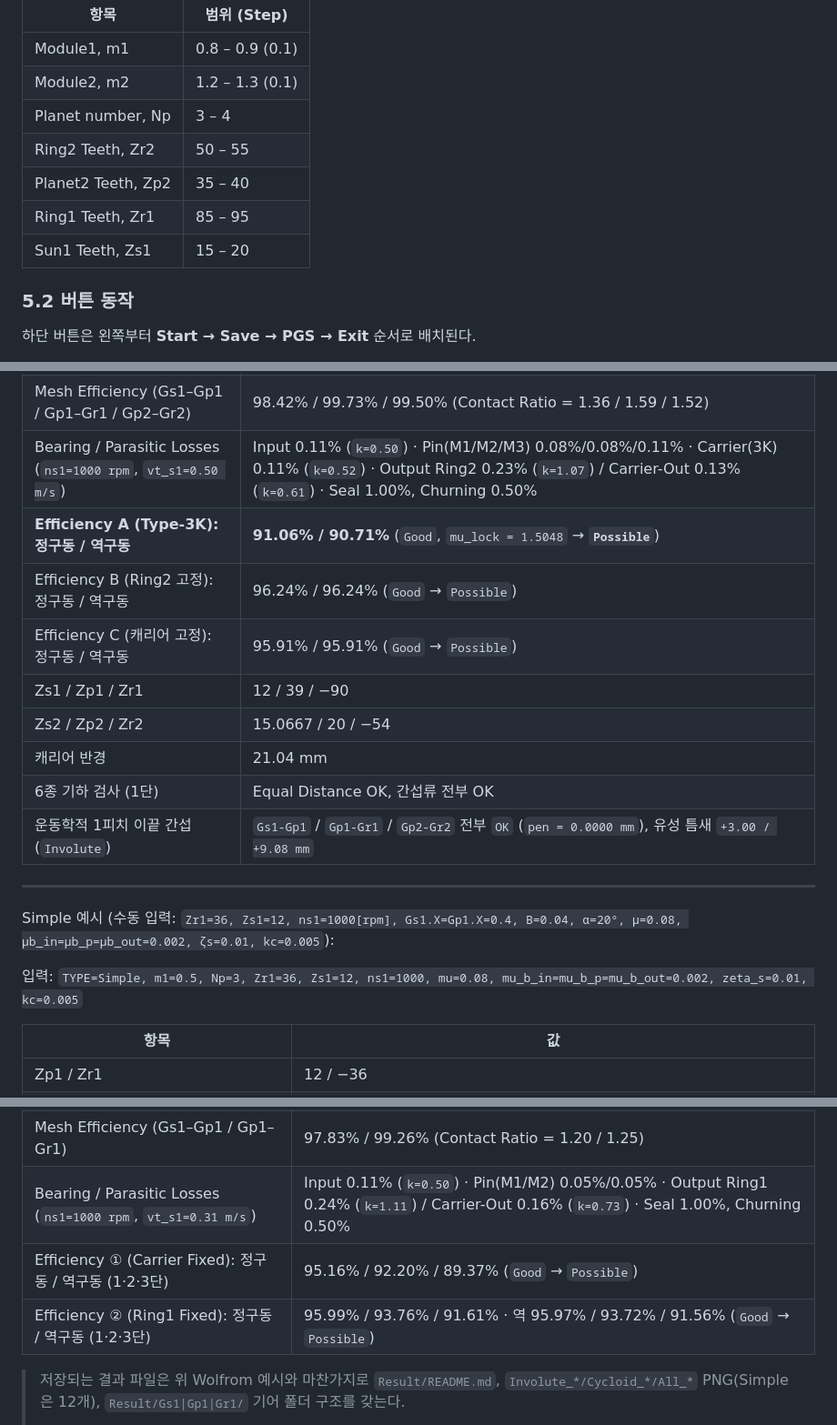
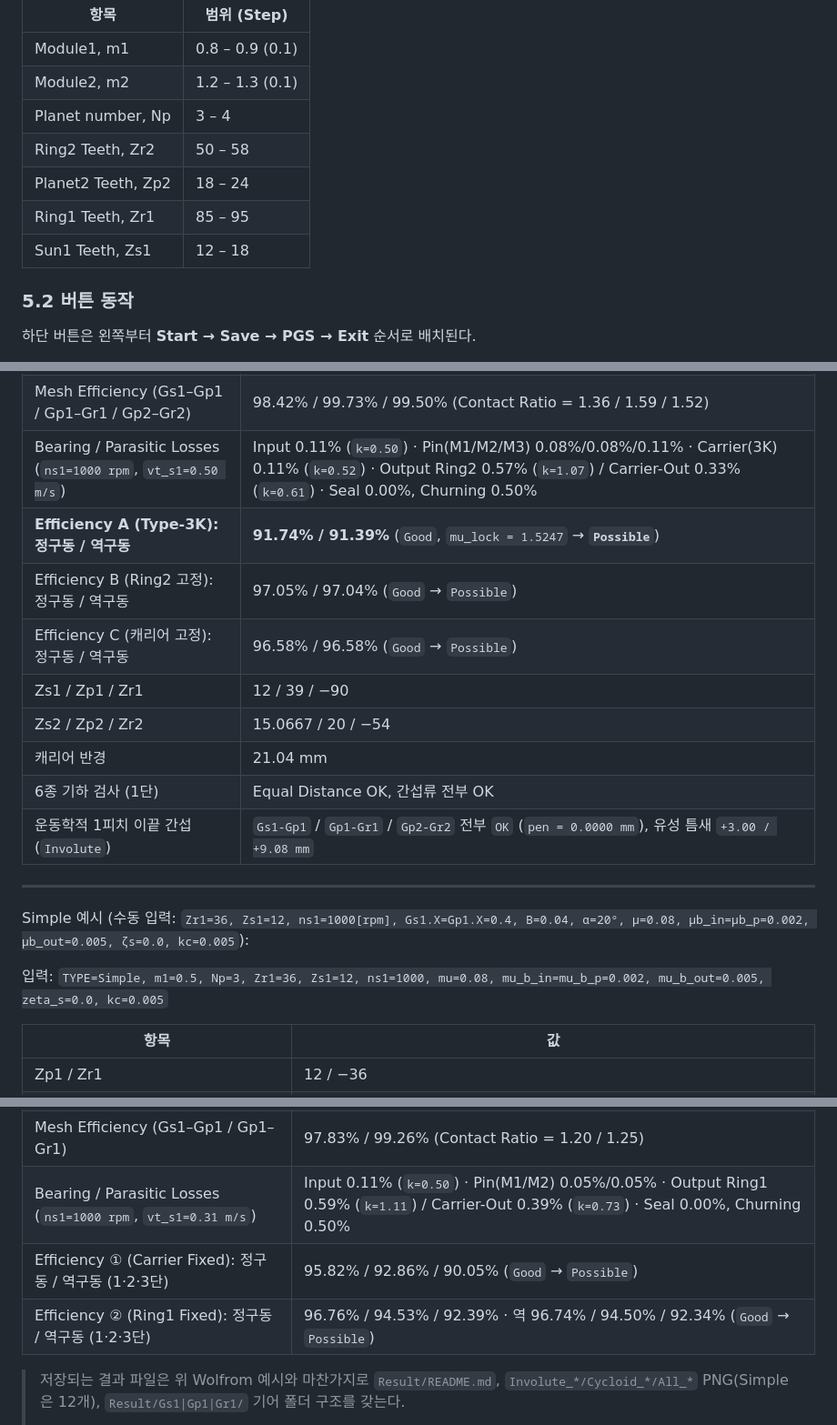
Before and after one commit to dymaxionkim/PGS, a Markdown page: MANUAL.md, 3 parts joined by grey strips. Shown at 91% size. Rendered like a GitHub page.

```diff
--- a/MANUAL.md
+++ b/MANUAL.md
@@ -1138,10 +1138,10 @@ uv run PRE-OPT_3K-WOLFROM.py   # 또는 Windows: PRE-OPT_3K-WOLFROM.bat / Linux:
 | Module1, m1 | 0.8 – 0.9 (0.1) |
 | Module2, m2 | 1.2 – 1.3 (0.1) |
 | Planet number, Np | 3 – 4 |
-| Ring2 Teeth, Zr2 | 50 – 55 |
-| Planet2 Teeth, Zp2 | 35 – 40 |
+| Ring2 Teeth, Zr2 | 50 – 58 |
+| Planet2 Teeth, Zp2 | 18 – 24 |
 | Ring1 Teeth, Zr1 | 85 – 95 |
-| Sun1 Teeth, Zs1 | 15 – 20 |
+| Sun1 Teeth, Zs1 | 12 – 18 |
 
 ### 5.2 버튼 동작
 
@@ -1184,10 +1184,10 @@ Np, m1, m2, Zs1, Zp1, Zr1, Zp2, Zr2, Dr1, Dr2, Ratio
 | Speed B (Ring2 고정): Gs1 / Carrier / Gr1 / Planet / Gr2 | +1000 / +102.302 / -17.391 / -173.913 / +0 [rpm] |
 | Speed C (캐리어 고정): Gs1 / Carrier / Gr1 / Planet / Gr2 | +1000 / +0 / -133.333 / -307.692 / -113.96 [rpm] |
 | Mesh Efficiency (Gs1–Gp1 / Gp1–Gr1 / Gp2–Gr2) | 98.42% / 99.73% / 99.50% (Contact Ratio = 1.36 / 1.59 / 1.52) |
-| Bearing / Parasitic Losses (`ns1=1000 rpm`, `vt_s1=0.50 m/s`) | Input 0.11% (`k=0.50`) · Pin(M1/M2/M3) 0.08%/0.08%/0.11% · Carrier(3K) 0.11% (`k=0.52`) · Output Ring2 0.23% (`k=1.07`) / Carrier-Out 0.13% (`k=0.61`) · Seal 1.00%, Churning 0.50% |
-| **Efficiency A (Type-3K): 정구동 / 역구동** | **91.06% / 90.71%** (`Good`, `mu_lock = 1.5048` → **`Possible`**) |
-| Efficiency B (Ring2 고정): 정구동 / 역구동 | 96.24% / 96.24% (`Good` → `Possible`) |
-| Efficiency C (캐리어 고정): 정구동 / 역구동 | 95.91% / 95.91% (`Good` → `Possible`) |
+| Bearing / Parasitic Losses (`ns1=1000 rpm`, `vt_s1=0.50 m/s`) | Input 0.11% (`k=0.50`) · Pin(M1/M2/M3) 0.08%/0.08%/0.11% · Carrier(3K) 0.11% (`k=0.52`) · Output Ring2 0.57% (`k=1.07`) / Carrier-Out 0.33% (`k=0.61`) · Seal 0.00%, Churning 0.50% |
+| **Efficiency A (Type-3K): 정구동 / 역구동** | **91.74% / 91.39%** (`Good`, `mu_lock = 1.5247` → **`Possible`**) |
+| Efficiency B (Ring2 고정): 정구동 / 역구동 | 97.05% / 97.04% (`Good` → `Possible`) |
+| Efficiency C (캐리어 고정): 정구동 / 역구동 | 96.58% / 96.58% (`Good` → `Possible`) |
 | Zs1 / Zp1 / Zr1 | 12 / 39 / −90 |
 | Zs2 / Zp2 / Zr2 | 15.0667 / 20 / −54 |
 | 캐리어 반경 | 21.04 mm |
@@ -1196,9 +1196,9 @@ Np, m1, m2, Zs1, Zp1, Zr1, Zp2, Zr2, Dr1, Dr2, Ratio
 
 ---
 
-Simple 예시 (수동 입력: `Zr1=36, Zs1=12, ns1=1000[rpm], Gs1.X=Gp1.X=0.4, B=0.04, α=20°, μ=0.08, μb_in=μb_p=μb_out=0.002, ζs=0.01, kc=0.005`):
+Simple 예시 (수동 입력: `Zr1=36, Zs1=12, ns1=1000[rpm], Gs1.X=Gp1.X=0.4, B=0.04, α=20°, μ=0.08, μb_in=μb_p=0.002, μb_out=0.005, ζs=0.0, kc=0.005`):
 
-입력: `TYPE=Simple, m1=0.5, Np=3, Zr1=36, Zs1=12, ns1=1000, mu=0.08, mu_b_in=mu_b_p=mu_b_out=0.002, zeta_s=0.01, kc=0.005`
+입력: `TYPE=Simple, m1=0.5, Np=3, Zr1=36, Zs1=12, ns1=1000, mu=0.08, mu_b_in=mu_b_p=0.002, mu_b_out=0.005, zeta_s=0.0, kc=0.005`
 
 | 항목 | 값 |
 |------|-----|
@@ -1209,9 +1209,9 @@ Simple 예시 (수동 입력: `Zr1=36, Zs1=12, ns1=1000[rpm], Gs1.X=Gp1.X=0.4, B
 | Speed ① (Carrier Fixed, Ring1 Output): Gs1 / Carrier / Gr1 / Gp1 | +1000 / +0 / −333.333 / −1000 [rpm] |
 | Speed ② (Ring1 Fixed, Carrier Output): Gs1 / Carrier / Gr1 / Gp1 | +1000 / +250 / +0 / −500 [rpm] |
 | Mesh Efficiency (Gs1–Gp1 / Gp1–Gr1) | 97.83% / 99.26% (Contact Ratio = 1.20 / 1.25) |
-| Bearing / Parasitic Losses (`ns1=1000 rpm`, `vt_s1=0.31 m/s`) | Input 0.11% (`k=0.50`) · Pin(M1/M2) 0.05%/0.05% · Output Ring1 0.24% (`k=1.11`) / Carrier-Out 0.16% (`k=0.73`) · Seal 1.00%, Churning 0.50% |
-| Efficiency ① (Carrier Fixed): 정구동 / 역구동 (1·2·3단) | 95.16% / 92.20% / 89.37% (`Good` → `Possible`) |
-| Efficiency ② (Ring1 Fixed): 정구동 / 역구동 (1·2·3단) | 95.99% / 93.76% / 91.61% · 역 95.97% / 93.72% / 91.56% (`Good` → `Possible`) |
+| Bearing / Parasitic Losses (`ns1=1000 rpm`, `vt_s1=0.31 m/s`) | Input 0.11% (`k=0.50`) · Pin(M1/M2) 0.05%/0.05% · Output Ring1 0.59% (`k=1.11`) / Carrier-Out 0.39% (`k=0.73`) · Seal 0.00%, Churning 0.50% |
+| Efficiency ① (Carrier Fixed): 정구동 / 역구동 (1·2·3단) | 95.82% / 92.86% / 90.05% (`Good` → `Possible`) |
+| Efficiency ② (Ring1 Fixed): 정구동 / 역구동 (1·2·3단) | 96.76% / 94.53% / 92.39% · 역 96.74% / 94.50% / 92.34% (`Good` → `Possible`) |
 
 > 저장되는 결과 파일은 위 Wolfrom 예시와 마찬가지로 `Result/README.md`, `Involute_*/Cycloid_*/All_*` PNG(Simple은 12개), `Result/Gs1|Gp1|Gr1/` 기어 폴더 구조를 갖는다.
 >
```
Also changed, not shown: other parts of MANUAL.md (+4 -4 lines), README.md (+7 -5 lines), img/PGS_01.png, img/PGS_02.png, img/PGS_03.png (added), img/PGS_04.png (added), img/PRE-OPT_3K-WOLFROM.png, 3 other files.
